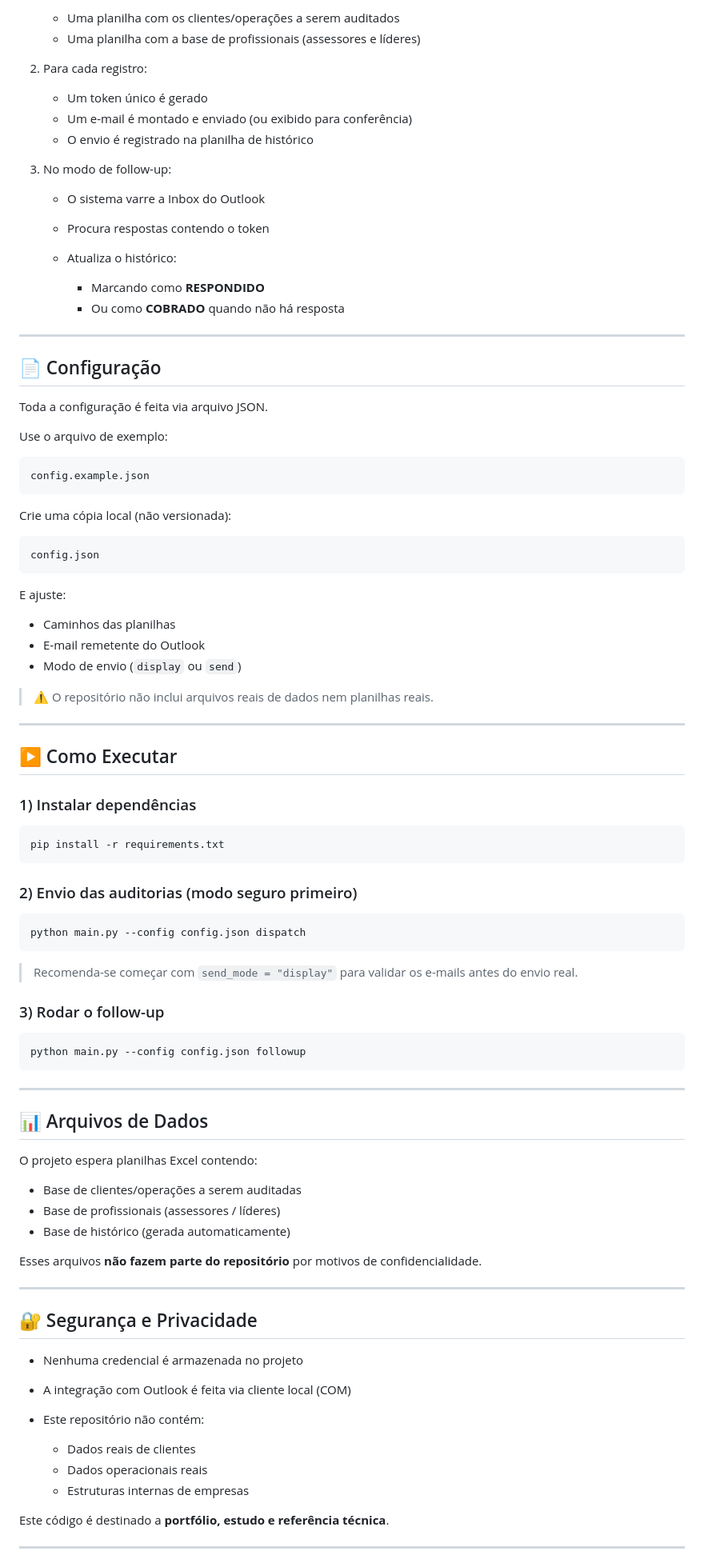
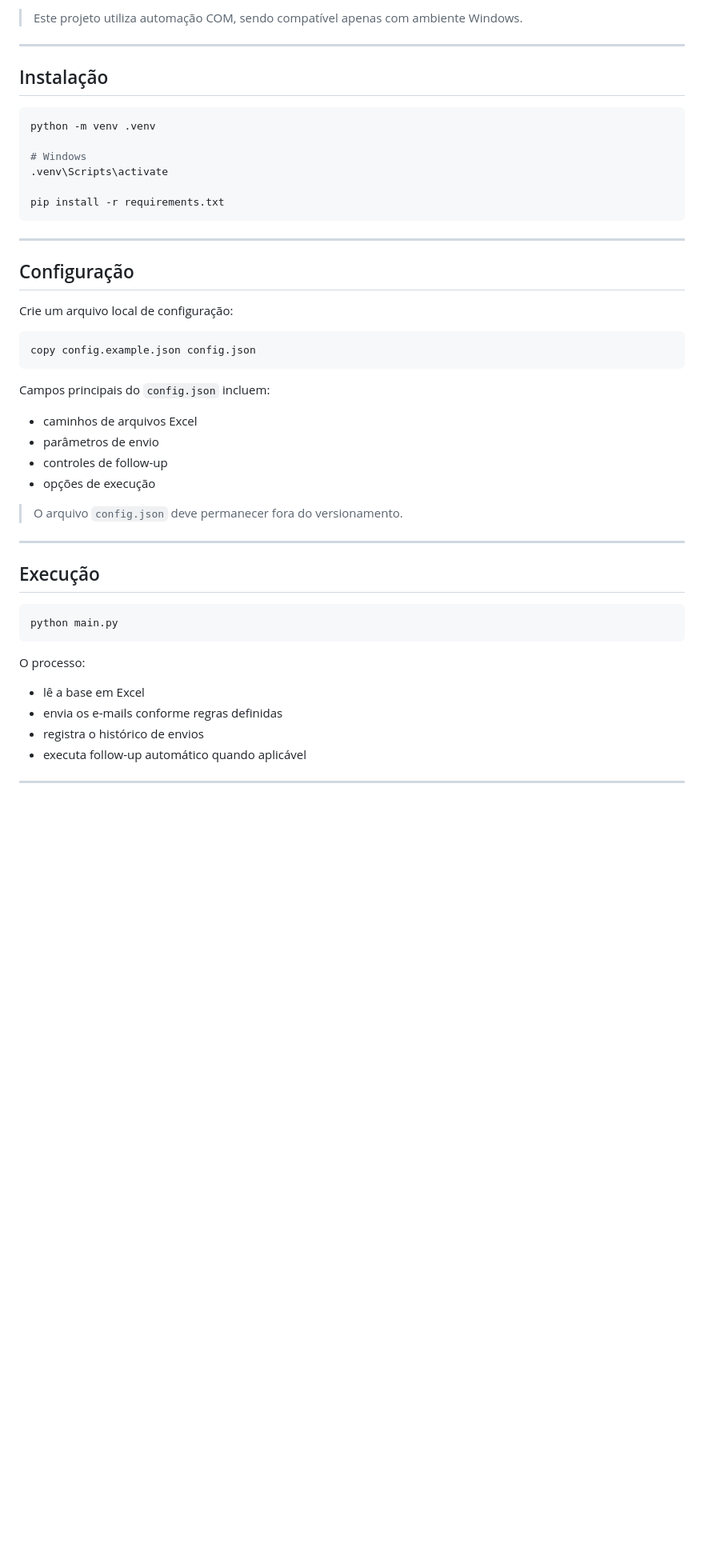
Before and after one commit to renan-cesare/outlook-performance-audit-automation, a Markdown page: README.md, the part around one of its changes. Shown at 80% size. Rendered like a GitHub page; blank space fills up the shorter version.

````diff
--- a/README.md
+++ b/README.md
@@ -77,97 +78,52 @@ outlook-structured-operations-audit-automation/
 
-   * Uma planilha com os clientes/operações a serem auditados
-   * Uma planilha com a base de profissionais (assessores e líderes)
-
-2. Para cada registro:
-
-   * Um token único é gerado
-   * Um e-mail é montado e enviado (ou exibido para conferência)
-   * O envio é registrado na planilha de histórico
-
-3. No modo de follow-up:
-
-   * O sistema varre a Inbox do Outlook
-   * Procura respostas contendo o token
-   * Atualiza o histórico:
-
-     * Marcando como **RESPONDIDO**
-     * Ou como **COBRADO** quando não há resposta
+> Este projeto utiliza automação COM, sendo compatível apenas com ambiente Windows.
 
 ---
 
-## 📄 Configuração
-
-Toda a configuração é feita via arquivo JSON.
-
-Use o arquivo de exemplo:
+## Instalação
 
 ```bash
-config.example.json
-```
+python -m venv .venv
 
-Crie uma cópia local (não versionada):
+# Windows
+.venv\Scripts\activate
 
-```bash
-config.json
-```
-
-E ajuste:
-
-* Caminhos das planilhas
-* E-mail remetente do Outlook
-* Modo de envio (`display` ou `send`)
-
-> ⚠️ O repositório não inclui arquivos reais de dados nem planilhas reais.
-
----
-
-## ▶️ Como Executar
-
-### 1) Instalar dependências
-
-```bash
 pip install -r requirements.txt
-```
-
-### 2) Envio das auditorias (modo seguro primeiro)
-
-```bash
-python main.py --config config.json dispatch
-```
-
-> Recomenda-se começar com `send_mode = "display"` para validar os e-mails antes do envio real.
-
-### 3) Rodar o follow-up
-
-```bash
-python main.py --config config.json followup
 ```
 
 ---
 
-## 📊 Arquivos de Dados
+## Configuração
 
-O projeto espera planilhas Excel contendo:
+Crie um arquivo local de configuração:
 
-* Base de clientes/operações a serem auditadas
-* Base de profissionais (assessores / líderes)
-* Base de histórico (gerada automaticamente)
+```bash
+copy config.example.json config.json
+```
 
-Esses arquivos **não fazem parte do repositório** por motivos de confidencialidade.
+Campos principais do `config.json` incluem:
+
+* caminhos de arquivos Excel
+* parâmetros de envio
+* controles de follow-up
+* opções de execução
+
+> O arquivo `config.json` deve permanecer fora do versionamento.
 
 ---
 
-## 🔐 Segurança e Privacidade
+## Execução
 
-* Nenhuma credencial é armazenada no projeto
-* A integração com Outlook é feita via cliente local (COM)
-* Este repositório não contém:
+```bash
+python main.py
+```
 
-  * Dados reais de clientes
-  * Dados operacionais reais
-  * Estruturas internas de empresas
+O processo:
 
-Este código é destinado a **portfólio, estudo e referência técnica**.
+* lê a base em Excel
+* envia os e-mails conforme regras definidas
+* registra o histórico de envios
+* executa follow-up automático quando aplicável
 
 ---
 
````
Also changed, not shown: other parts of README.md (+62 -70 lines).
